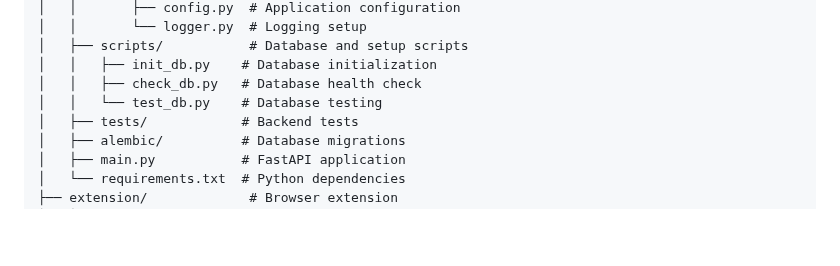
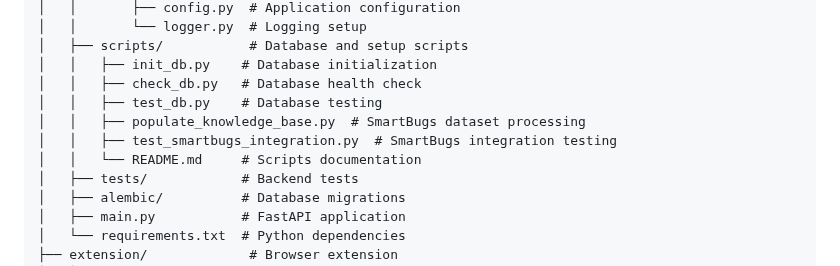
Before and after one commit to 0x-Professor/web3-Guardian, a Markdown page: README.md, the part around the change. Drawn GitHub-style; blank space fills up the shorter version.

Commit message:
feat: update README to clarify SmartBugs knowledge base integration and usage

```diff
--- a/README.md
+++ b/README.md
@@ -232,7 +232,10 @@ web3-guardian/
 │   ├── scripts/           # Database and setup scripts
 │   │   ├── init_db.py    # Database initialization
 │   │   ├── check_db.py   # Database health check
-│   │   └── test_db.py    # Database testing
+│   │   ├── test_db.py    # Database testing
+│   │   ├── populate_knowledge_base.py  # SmartBugs dataset processing
+│   │   ├── test_smartbugs_integration.py  # SmartBugs integration testing
+│   │   └── README.md     # Scripts documentation
 │   ├── tests/            # Backend tests
 │   ├── alembic/          # Database migrations
 │   ├── main.py           # FastAPI application
```
